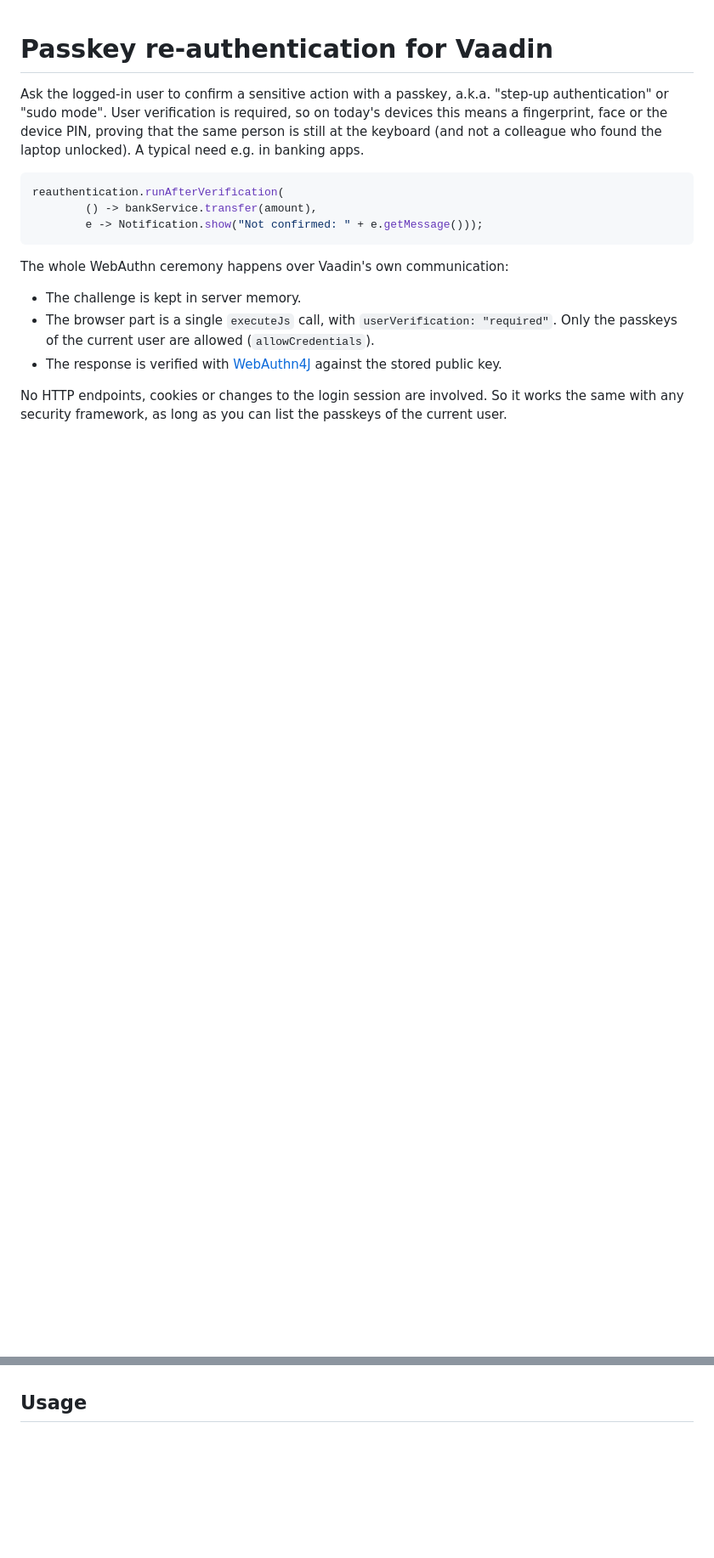
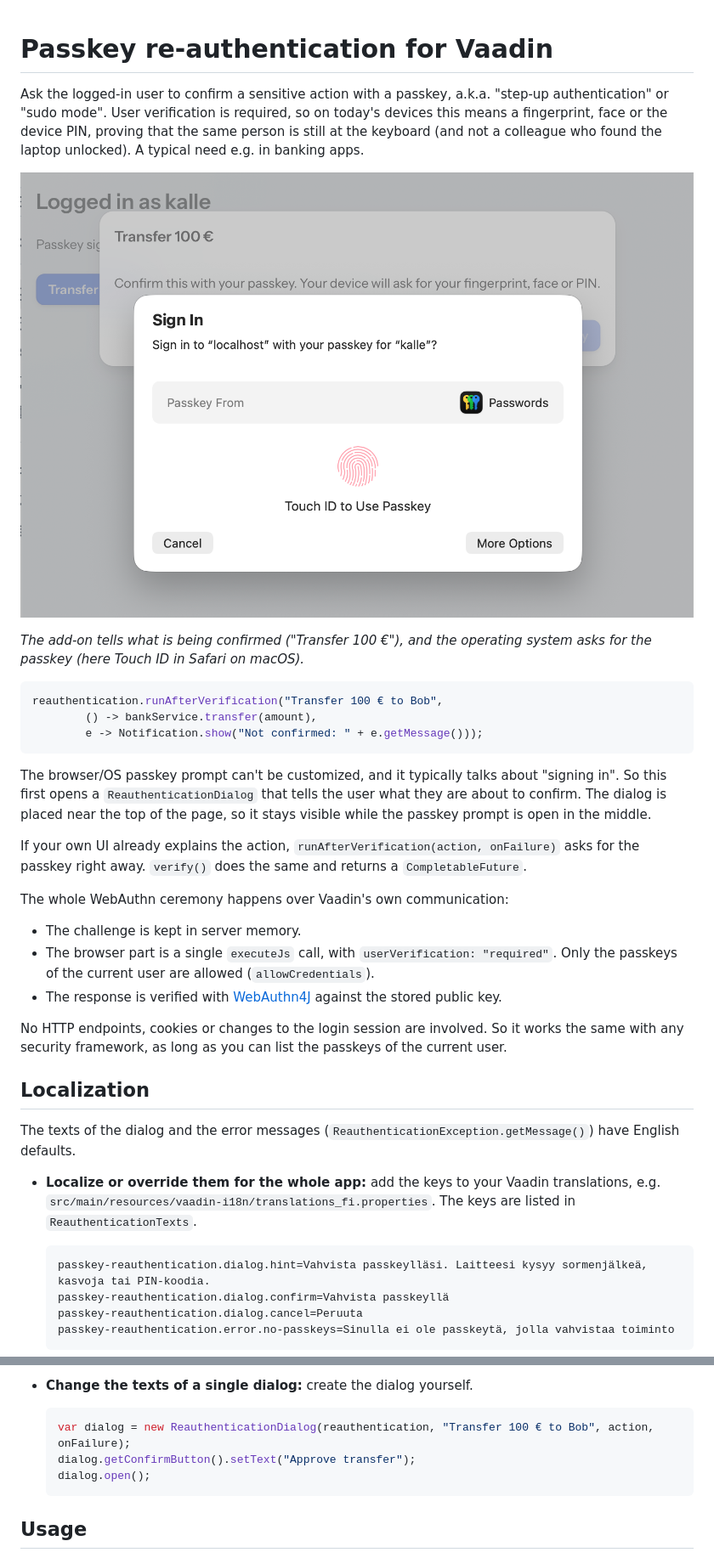
Before and after one commit to viritin/passkey-reauthentication, a Markdown page: README.md, 2 parts joined by grey strips. Shown at 85% size. GitHub-like rendering; pictures changed too: docs/safari-reauthentication.png (added); blank space fills up the shorter version.

````diff
--- a/README.md
+++ b/README.md
@@ -2,11 +2,19 @@
 
 Ask the logged-in user to confirm a sensitive action with a passkey, a.k.a. "step-up authentication" or "sudo mode". User verification is required, so on today's devices this means a fingerprint, face or the device PIN, proving that the same person is still at the keyboard (and not a colleague who found the laptop unlocked). A typical need e.g. in banking apps.
 
+![The confirmation dialog of the add-on near the top of the page, and the passkey prompt of macOS (Touch ID) in Safari in front of it](docs/safari-reauthentication.png)
+
+*The add-on tells what is being confirmed ("Transfer 100 €"), and the operating system asks for the passkey (here Touch ID in Safari on macOS).*
+
 ```java
-reauthentication.runAfterVerification(
+reauthentication.runAfterVerification("Transfer 100 € to Bob",
         () -> bankService.transfer(amount),
         e -> Notification.show("Not confirmed: " + e.getMessage()));
 ```
+
+The browser/OS passkey prompt can't be customized, and it typically talks about "signing in". So this first opens a `ReauthenticationDialog` that tells the user what they are about to confirm. The dialog is placed near the top of the page, so it stays visible while the passkey prompt is open in the middle.
+
+If your own UI already explains the action, `runAfterVerification(action, onFailure)` asks for the passkey right away. `verify()` does the same and returns a `CompletableFuture`.
 
 The whole WebAuthn ceremony happens over Vaadin's own communication:
 
@@ -15,6 +23,27 @@ The whole WebAuthn ceremony happens over Vaadin's own communication:
 - The response is verified with [WebAuthn4J](https://github.com/webauthn4j/webauthn4j) against the stored public key.
 
 No HTTP endpoints, cookies or changes to the login session are involved. So it works the same with any security framework, as long as you can list the passkeys of the current user.
+
+## Localization
+
+The texts of the dialog and the error messages (`ReauthenticationException.getMessage()`) have English defaults.
+
+- **Localize or override them for the whole app:** add the keys to your Vaadin translations, e.g. `src/main/resources/vaadin-i18n/translations_fi.properties`. The keys are listed in `ReauthenticationTexts`.
+
+  ```properties
+  passkey-reauthentication.dialog.hint=Vahvista passkeylläsi. Laitteesi kysyy sormenjälkeä, kasvoja tai PIN-koodia.
+  passkey-reauthentication.dialog.confirm=Vahvista passkeyllä
+  passkey-reauthentication.dialog.cancel=Peruuta
+  passkey-reauthentication.error.no-passkeys=Sinulla ei ole passkeytä, jolla vahvistaa toiminto
+  ```
+
+- **Change the texts of a single dialog:** create the dialog yourself.
+
+  ```java
+  var dialog = new ReauthenticationDialog(reauthentication, "Transfer 100 € to Bob", action, onFailure);
+  dialog.getConfirmButton().setText("Approve transfer");
+  dialog.open();
+  ```
 
 ## Usage
 
````
Also changed, not shown: 12 other files.
